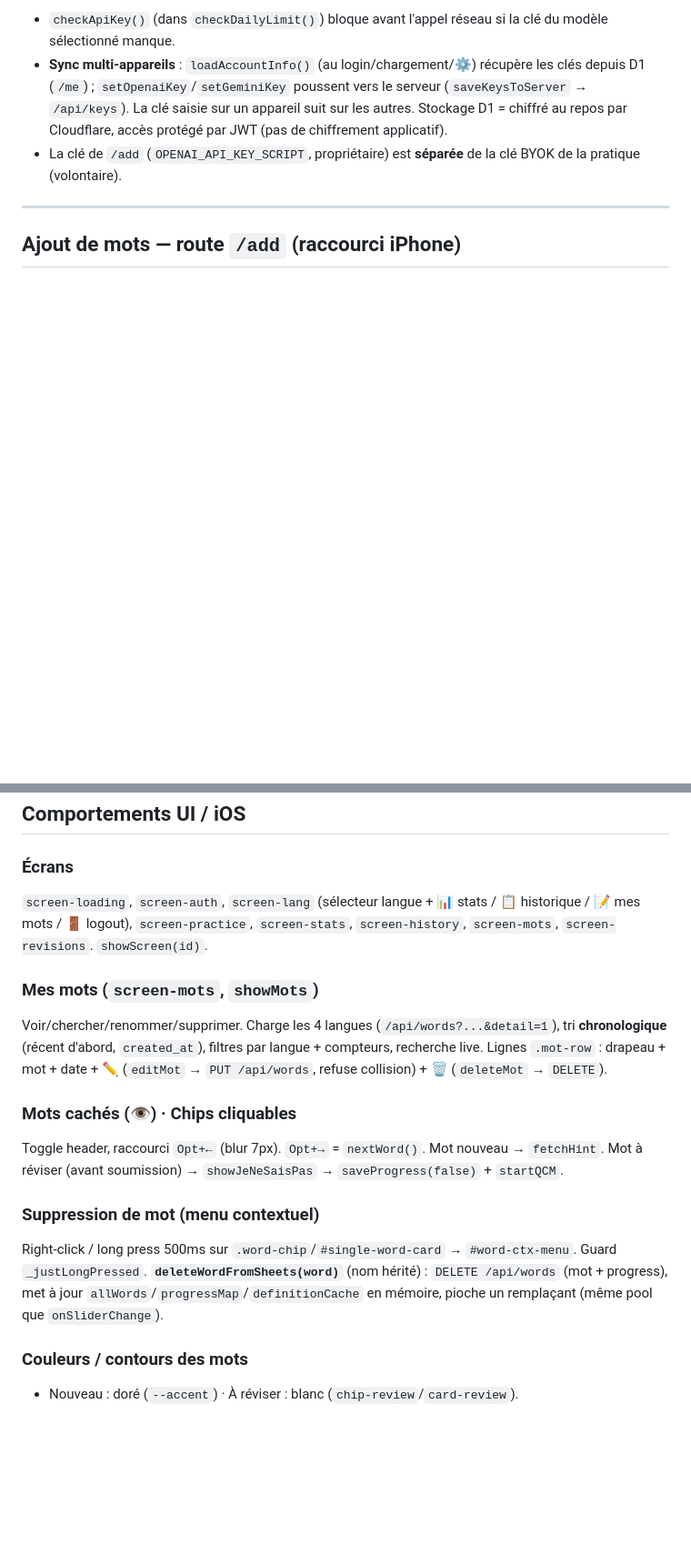
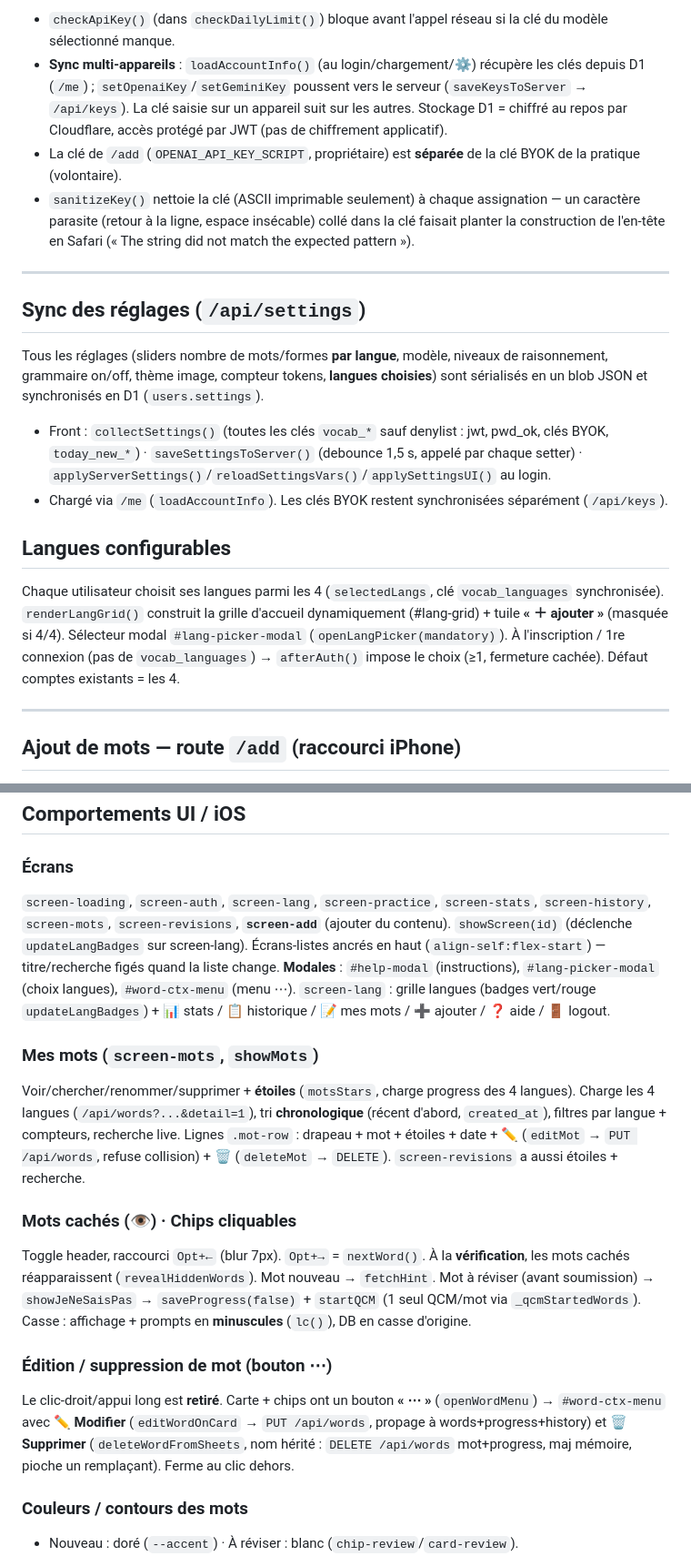
Before and after one commit to huellasenarena/vocab-app, a Markdown page: CLAUDE.md, 2 parts joined by grey strips. Shown at 91% size. Drawn GitHub-style; blank space fills up the shorter version.

```diff
--- a/CLAUDE.md
+++ b/CLAUDE.md
@@ -94,6 +96,19 @@ Chaque utilisateur entre sa clé OpenAI et/ou Gemini dans ⚙️ (`KEY_OPENAI_KE
 - `checkApiKey()` (dans `checkDailyLimit()`) bloque avant l'appel réseau si la clé du modèle sélectionné manque.
 - **Sync multi-appareils** : `loadAccountInfo()` (au login/chargement/⚙️) récupère les clés depuis D1 (`/me`) ; `setOpenaiKey`/`setGeminiKey` poussent vers le serveur (`saveKeysToServer` → `/api/keys`). La clé saisie sur un appareil suit sur les autres. Stockage D1 = chiffré au repos par Cloudflare, accès protégé par JWT (pas de chiffrement applicatif).
 - La clé de `/add` (`OPENAI_API_KEY_SCRIPT`, propriétaire) est **séparée** de la clé BYOK de la pratique (volontaire).
+- `sanitizeKey()` nettoie la clé (ASCII imprimable seulement) à chaque assignation — un caractère parasite (retour à la ligne, espace insécable) collé dans la clé faisait planter la construction de l'en-tête en Safari (« The string did not match the expected pattern »).
+
+---
+
+## Sync des réglages (`/api/settings`)
+
+Tous les réglages (sliders nombre de mots/formes **par langue**, modèle, niveaux de raisonnement, grammaire on/off, thème image, compteur tokens, **langues choisies**) sont sérialisés en un blob JSON et synchronisés en D1 (`users.settings`).
+- Front : `collectSettings()` (toutes les clés `vocab_*` sauf denylist : jwt, pwd_ok, clés BYOK, `today_new_*`) · `saveSettingsToServer()` (debounce 1,5 s, appelé par chaque setter) · `applyServerSettings()`/`reloadSettingsVars()`/`applySettingsUI()` au login.
+- Chargé via `/me` (`loadAccountInfo`). Les clés BYOK restent synchronisées séparément (`/api/keys`).
+
+## Langues configurables
+
+Chaque utilisateur choisit ses langues parmi les 4 (`selectedLangs`, clé `vocab_languages` synchronisée). `renderLangGrid()` construit la grille d'accueil dynamiquement (#lang-grid) + tuile **« ＋ ajouter »** (masquée si 4/4). Sélecteur modal `#lang-picker-modal` (`openLangPicker(mandatory)`). À l'inscription / 1re connexion (pas de `vocab_languages`) → `afterAuth()` impose le choix (≥1, fermeture cachée). Défaut comptes existants = les 4.
 
 ---
 
@@ -200,16 +219,16 @@ Prompt anglais, réponse espagnol. Sections : `## Precisión`, `## Análisis lin
 ## Comportements UI / iOS
 
 ### Écrans
-`screen-loading`, `screen-auth`, `screen-lang` (sélecteur langue + 📊 stats / 📋 historique / 📝 mes mots / 🚪 logout), `screen-practice`, `screen-stats`, `screen-history`, `screen-mots`, `screen-revisions`. `showScreen(id)`.
+`screen-loading`, `screen-auth`, `screen-lang`, `screen-practice`, `screen-stats`, `screen-history`, `screen-mots`, `screen-revisions`, **`screen-add`** (ajouter du contenu). `showScreen(id)` (déclenche `updateLangBadges` sur screen-lang). Écrans-listes ancrés en haut (`align-self:flex-start`) — titre/recherche figés quand la liste change. **Modales** : `#help-modal` (instructions), `#lang-picker-modal` (choix langues), `#word-ctx-menu` (menu ⋯). `screen-lang` : grille langues (badges vert/rouge `updateLangBadges`) + 📊 stats / 📋 historique / 📝 mes mots / ➕ ajouter / ❓ aide / 🚪 logout.
 
 ### Mes mots (`screen-mots`, `showMots`)
-Voir/chercher/renommer/supprimer. Charge les 4 langues (`/api/words?...&detail=1`), tri **chronologique** (récent d'abord, `created_at`), filtres par langue + compteurs, recherche live. Lignes `.mot-row` : drapeau + mot + date + ✏️ (`editMot` → `PUT /api/words`, refuse collision) + 🗑 (`deleteMot` → `DELETE`).
+Voir/chercher/renommer/supprimer + **étoiles** (`motsStars`, charge progress des 4 langues). Charge les 4 langues (`/api/words?...&detail=1`), tri **chronologique** (récent d'abord, `created_at`), filtres par langue + compteurs, recherche live. Lignes `.mot-row` : drapeau + mot + étoiles + date + ✏️ (`editMot` → `PUT /api/words`, refuse collision) + 🗑 (`deleteMot` → `DELETE`). `screen-revisions` a aussi étoiles + recherche.
 
 ### Mots cachés (👁) · Chips cliquables
-Toggle header, raccourci `Opt+←` (blur 7px). `Opt+→` = `nextWord()`. Mot nouveau → `fetchHint`. Mot à réviser (avant soumission) → `showJeNeSaisPas` → `saveProgress(false)` + `startQCM`.
+Toggle header, raccourci `Opt+←` (blur 7px). `Opt+→` = `nextWord()`. À la **vérification**, les mots cachés réapparaissent (`revealHiddenWords`). Mot nouveau → `fetchHint`. Mot à réviser (avant soumission) → `showJeNeSaisPas` → `saveProgress(false)` + `startQCM` (1 seul QCM/mot via `_qcmStartedWords`). Casse : affichage + prompts en **minuscules** (`lc()`), DB en casse d'origine.
 
-### Suppression de mot (menu contextuel)
-Right-click / long press 500ms sur `.word-chip`/`#single-word-card` → `#word-ctx-menu`. Guard `_justLongPressed`. **`deleteWordFromSheets(word)`** (nom hérité) : `DELETE /api/words` (mot + progress), met à jour `allWords`/`progressMap`/`definitionCache` en mémoire, pioche un remplaçant (même pool que `onSliderChange`).
+### Édition / suppression de mot (bouton ⋯)
+Le clic-droit/appui long est **retiré**. Carte + chips ont un bouton **« ⋯ »** (`openWordMenu`) → `#word-ctx-menu` avec **✏️ Modifier** (`editWordOnCard` → `PUT /api/words`, propage à words+progress+history) et **🗑 Supprimer** (`deleteWordFromSheets`, nom hérité : `DELETE /api/words` mot+progress, maj mémoire, pioche un remplaçant). Ferme au clic dehors.
 
 ### Couleurs / contours des mots
 - Nouveau : doré (`--accent`) · À réviser : blanc (`chip-review`/`card-review`).
```
Also changed, not shown: other parts of CLAUDE.md (+31 -24 lines).
